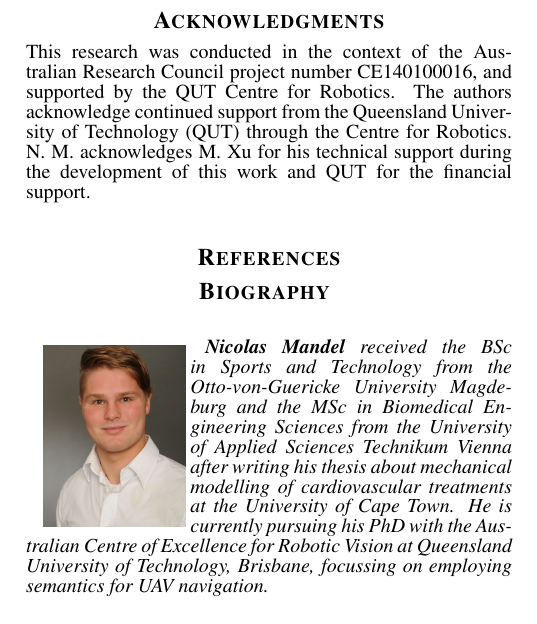
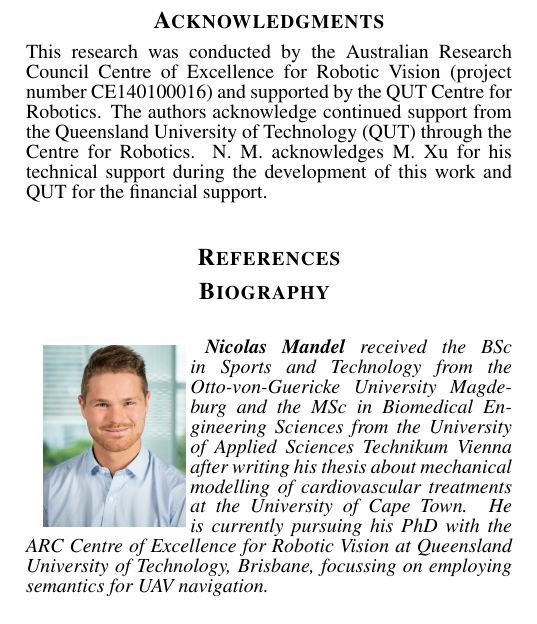
Before and after one commit to NicoMandel/Ologs, a LaTeX paper (latex/main.tex): part of one column of page 8 of 8, cut so that both start at the same text. Compiled offline with pdfLaTeX.

Commit message:
[Nico] - v2.3.3 - Headshot new

```diff
--- a/latex/main.tex
+++ b/latex/main.tex
@@ -309,7 +309,7 @@ Further research will focus on progressing the model through an appropriate gene
 
 %%%%%%%%%%%%%%%%%%%%%%%%%%%%%%%%%%%%%%%%%%%%%%%%%%%%%%%%%%%%%%%%%%%%%%%%%%%%%%%%%%%%%%%%%%%%%%%%%%%%%%
 \acknowledgments
-This research was conducted in the context of the Australian Research Council project number CE140100016, and supported by the QUT Centre for Robotics. The authors acknowledge continued support from the Queensland University of Technology (QUT) through the Centre for Robotics. N. M. acknowledges M. Xu for his technical support during the development of this work and QUT for the financial support.
+This research was conducted by the Australian Research Council Centre of Excellence for Robotic Vision (project number CE140100016) and supported by the QUT Centre for Robotics. The authors acknowledge continued support from the Queensland University of Technology (QUT) through the Centre for Robotics. N. M. acknowledges M. Xu for his technical support during the development of this work and QUT for the financial support.
 
 %%%%%%%%%%%%%%%%%%%%%%%%%%%%%%%%%%%%%%%%%%%%%%%%%%%%%%%%%%%%%%%%%%%%%%%%%%%%%%%%%%%%%%%%%%%%%%%%%%%%%%
 \bibliographystyle{IEEEtran}
@@ -321,8 +321,8 @@ This research was conducted in the context of the Australian Research Council pr
 \Urlmuskip=0mu plus 1mu\relax
 \thebiography
 %% This biostyle allows you to insert your photo size 1in X 1.25in
-\begin{biographywithpic}{Nicolas Mandel}{Nico_Headshot_resized.png}
-    received the BSc in Sports and Technology from the Otto-von-Guericke University Magdeburg and the MSc in Biomedical Engineering Sciences from the University of Applied Sciences Technikum Vienna after writing his thesis about mechanical modelling of cardiovascular treatments at the University of Cape Town. He is currently pursuing his PhD with the Australian Centre of Excellence for Robotic Vision at Queensland University of Technology, Brisbane, focussing on employing semantics for UAV navigation.
+\begin{biographywithpic}{Nicolas Mandel}{Nico_Headshot_2.jpg}
+    received the BSc in Sports and Technology from the Otto-von-Guericke University Magdeburg and the MSc in Biomedical Engineering Sciences from the University of Applied Sciences Technikum Vienna after writing his thesis about mechanical modelling of cardiovascular treatments at the University of Cape Town. He is currently pursuing his PhD with the ARC Centre of Excellence for Robotic Vision at Queensland University of Technology, Brisbane, focussing on employing semantics for UAV navigation.
 \end{biographywithpic}
 
 \begin{biographywithpic}{Michael Milford}{Milford_2019_resized.png}
```
Also changed, not shown: latex/imgs/Nico_Headshot_2.jpg (added).
